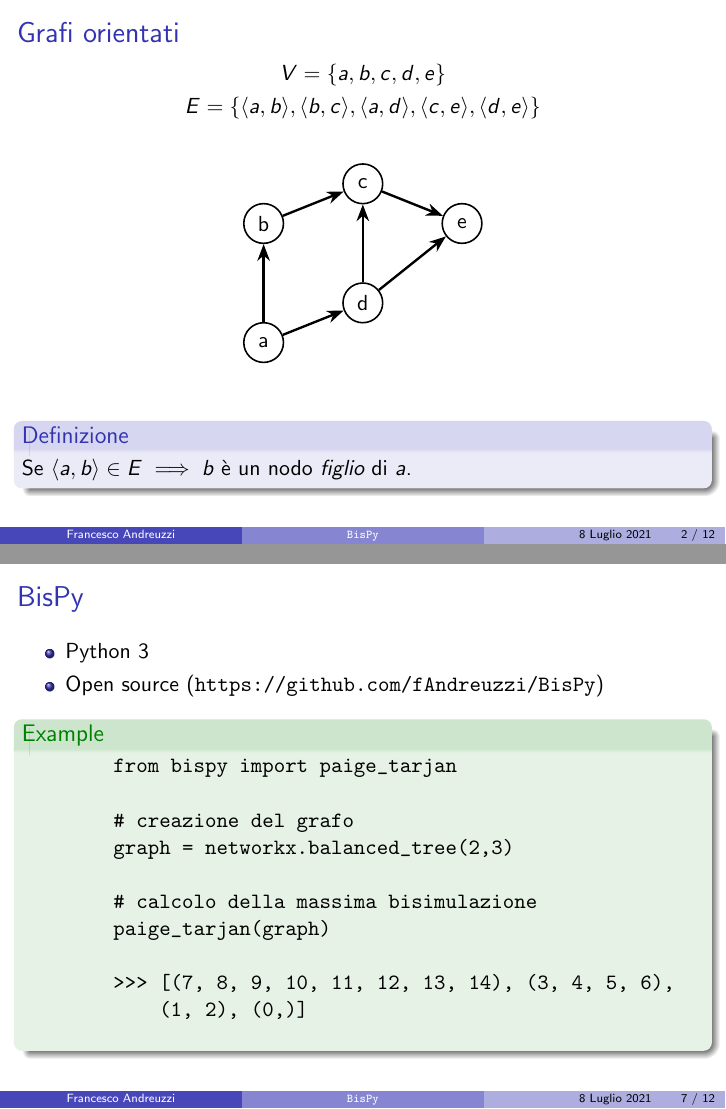
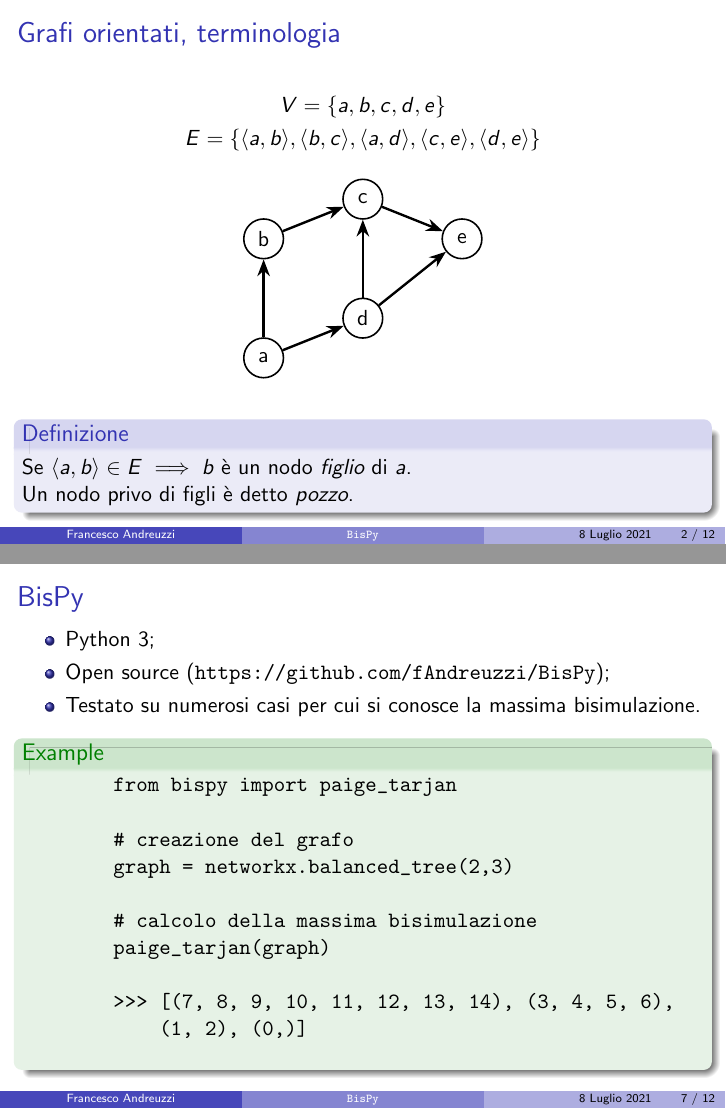
Before and after one commit to fandreuz/bsc-thesis, LaTeX slides (slides/slides.tex): pages 2 and 7 of 12, joined at a grey line. Compiled offline with pdfLaTeX.

Commit message:
grafi orientati, titolo con terminologia. pozzo. bispy è testato

```diff
--- a/slides/slides.tex
+++ b/slides/slides.tex
@@ -68,8 +68,7 @@
     \end{frame}
 }
 
-\begin{frame}\frametitle{Grafi orientati}
-    \vspace{-1cm}
+\begin{frame}\frametitle{Grafi orientati, terminologia}
     \begin{gather*}
         V = \{a,b,c,d,e\}\\
         E = \{\langle a,b\rangle, \langle b,c\rangle, \langle a,d\rangle, \langle c,e\rangle, \langle d,e\rangle\}
@@ -101,7 +100,8 @@
     \bigskip
 
     \begin{block}{Definizione}
-        Se $\langle a,b \rangle \in E \implies b$ è un nodo \emph{figlio} di $a$.
+        Se $\langle a,b \rangle \in E \implies b$ è un nodo \emph{figlio} di $a$.\\
+        Un nodo privo di figli è detto \emph{pozzo}.
     \end{block}
 \end{frame}
 
@@ -256,10 +256,10 @@
 
 \begin{frame}[fragile]\frametitle{BisPy}
     \begin{itemize}
-        \item Python 3
-        \item Open source (\url{https://github.com/fAndreuzzi/BisPy})
+        \item Python 3;
+        \item Open source (\url{https://github.com/fAndreuzzi/BisPy});
+        \item Testato su numerosi casi per cui si conosce la massima bisimulazione.
     \end{itemize}
-
 
     \begin{example}
         \begin{verbatim}
```
